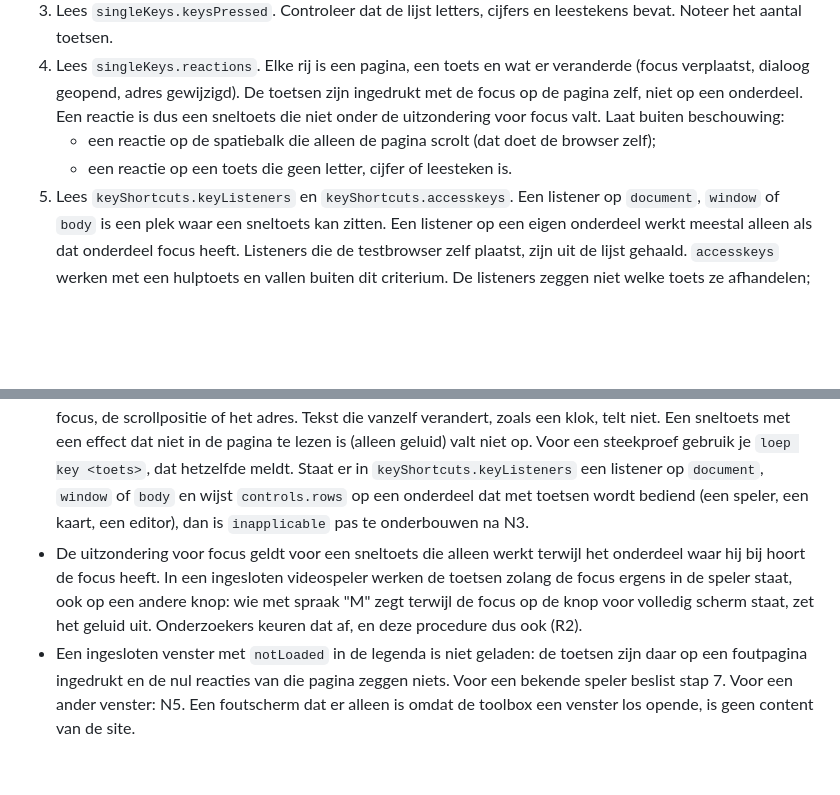
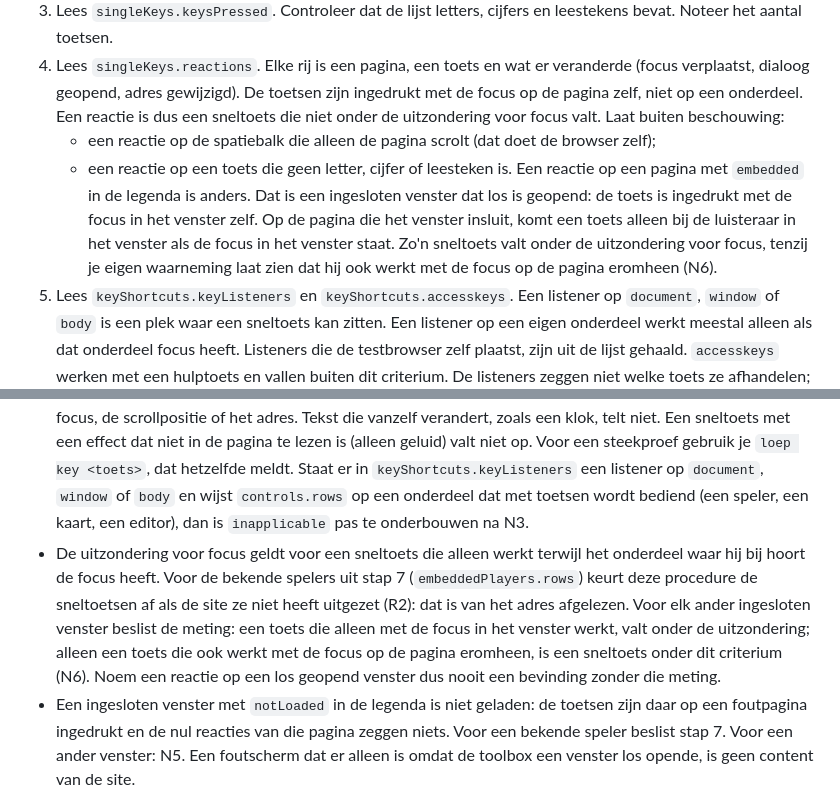
Before and after one commit to NederlandseDigitaleDienst/loep, a Markdown page: procedures/2.1.4.md, 2 parts joined by grey strips. Drawn GitHub-style; blank space fills up the shorter version.

```diff
--- a/procedures/2.1.4.md
+++ b/procedures/2.1.4.md
@@ -19,6 +19,7 @@ Een sneltoets die uit één letter, cijfer of leesteken bestaat (zonder Ctrl, Al
 4. Lees `singleKeys.reactions`. Elke rij is een pagina, een toets en wat er veranderde (focus verplaatst, dialoog geopend, adres gewijzigd). De toetsen zijn ingedrukt met de focus op de pagina zelf, niet op een onderdeel. Een reactie is dus een sneltoets die niet onder de uitzondering voor focus valt. Laat buiten beschouwing:
    - een reactie op de spatiebalk die alleen de pagina scrolt (dat doet de browser zelf);
    - een reactie op een toets die geen letter, cijfer of leesteken is.
+   Een reactie op een pagina met `embedded` in de legenda is anders. Dat is een ingesloten venster dat los is geopend: de toets is ingedrukt met de focus in het venster zelf. Op de pagina die het venster insluit, komt een toets alleen bij de luisteraar in het venster als de focus in het venster staat. Zo'n sneltoets valt onder de uitzondering voor focus, tenzij je eigen waarneming laat zien dat hij ook werkt met de focus op de pagina eromheen (N6).
 5. Lees `keyShortcuts.keyListeners` en `keyShortcuts.accesskeys`. Een listener op `document`, `window` of `body` is een plek waar een sneltoets kan zitten. Een listener op een eigen onderdeel werkt meestal alleen als dat onderdeel focus heeft. Listeners die de testbrowser zelf plaatst, zijn uit de lijst gehaald. `accesskeys` werken met een hulptoets en vallen buiten dit criterium. De listeners zeggen niet welke toets ze afhandelen; alleen `singleKeys.reactions` laat zien of er een sneltoets is.
 6. Zijn er reacties, zoek dan naar een manier om sneltoetsen uit te zetten of te wijzigen. Lees `controls.rows` (velden `accessibleName` en `visibleText`), `links.flagged` (veld `name`) en `links.unflagged`. Zoek naar namen met "sneltoets", "toetsenbord", "toetscombinatie", "shortcut", "keyboard", "hotkey", "instellingen", "voorkeuren" of "settings". Noteer hoeveel bedieningselementen (`controls.controlsExamined`) en links (`links.linksExamined`) je hebt doorzocht en wat je vond. Vind je iets, probeer de instelling dan uit (N4).
 7. Lees `keyShortcuts.embeddedPlayers`. Van elk ingesloten venster is het adres vergeleken met een lijst van bekende videospelers (`method`). Elke rij in `rows` is zo'n speler, met de pagina's waarop hij staat. Deze spelers hebben sneltoetsen van één teken (`keys`) die werken zodra de focus ergens in de speler staat, dus niet alleen op het ene onderdeel waar de toets bij hoort, en ze bieden de kijker geen instelling om die toetsen uit te zetten of te wijzigen. De site kan ze wel uitzetten met een parameter in het adres (`parameterToSwitchOff`).
@@ -63,7 +66,7 @@ Voor een goedkeuring (R3) moet in de waarnemingen staan, met de nummers van je e
 - Een `keydown`-listener op `document` komt op bijna elke site voor. Meestal handelt die Escape, Tab of pijltjestoetsen af. Dat is geen sneltoets in de zin van dit criterium. Keur nooit af op de listener alleen.
 - Zijn de toetsen in het dossier alleen in de begintoestand ingedrukt, dan staat een eigen videospeler of teksteditor die pas na openen op letters reageert er niet in. Wijst `controls.rows` of `siteStates` op zo'n onderdeel, dan is `inapplicable` pas te onderbouwen na N2.
 - De proef legt per toets in `singleKeys.reactions` vast wat er veranderde: tekst die verschijnt of verdwijnt, een statusmelding, een toestand die wisselt (uitgeklapt, ingedrukt, aangevinkt, waarde), een dialoog, de focus, de scrollpositie of het adres. Tekst die vanzelf verandert, zoals een klok, telt niet. Een sneltoets met een effect dat niet in de pagina te lezen is (alleen geluid) valt niet op. Voor een steekproef gebruik je `loep key <toets>`, dat hetzelfde meldt. Staat er in `keyShortcuts.keyListeners` een listener op `document`, `window` of `body` en wijst `controls.rows` op een onderdeel dat met toetsen wordt bediend (een speler, een kaart, een editor), dan is `inapplicable` pas te onderbouwen na N3.
-- De uitzondering voor focus geldt voor een sneltoets die alleen werkt terwijl het onderdeel waar hij bij hoort de focus heeft. In een ingesloten videospeler werken de toetsen zolang de focus ergens in de speler staat, ook op een andere knop: wie met spraak "M" zegt terwijl de focus op de knop voor volledig scherm staat, zet het geluid uit. Onderzoekers keuren dat af, en deze procedure dus ook (R2).
+- De uitzondering voor focus geldt voor een sneltoets die alleen werkt terwijl het onderdeel waar hij bij hoort de focus heeft. Voor de bekende spelers uit stap 7 (`embeddedPlayers.rows`) keurt deze procedure de sneltoetsen af als de site ze niet heeft uitgezet (R2): dat is van het adres afgelezen. Voor elk ander ingesloten venster beslist de meting: een toets die alleen met de focus in het venster werkt, valt onder de uitzondering; alleen een toets die ook werkt met de focus op de pagina eromheen, is een sneltoets onder dit criterium (N6). Noem een reactie op een los geopend venster dus nooit een bevinding zonder die meting.
 - Een ingesloten venster met `notLoaded` in de legenda is niet geladen: de toetsen zijn daar op een foutpagina ingedrukt en de nul reacties van die pagina zeggen niets. Voor een bekende speler beslist stap 7. Voor een ander venster: N5. Een foutscherm dat er alleen is omdat de toolbox een venster los opende, is geen content van de site.
 - Typen in een tekstveld, of met een letter naar een optie springen in een keuzelijst, is geen sneltoets. Die reacties horen bij een onderdeel dat focus heeft.
 - Sneltoetsen met een hulptoets (Ctrl, Alt, Cmd) en het attribuut `accesskey` vallen buiten dit criterium.
```
Also changed, not shown: other parts of procedures/2.1.4.md (+5 -3 lines), changelog.d/246.uitkomst.md (added, +1 -0 lines).
